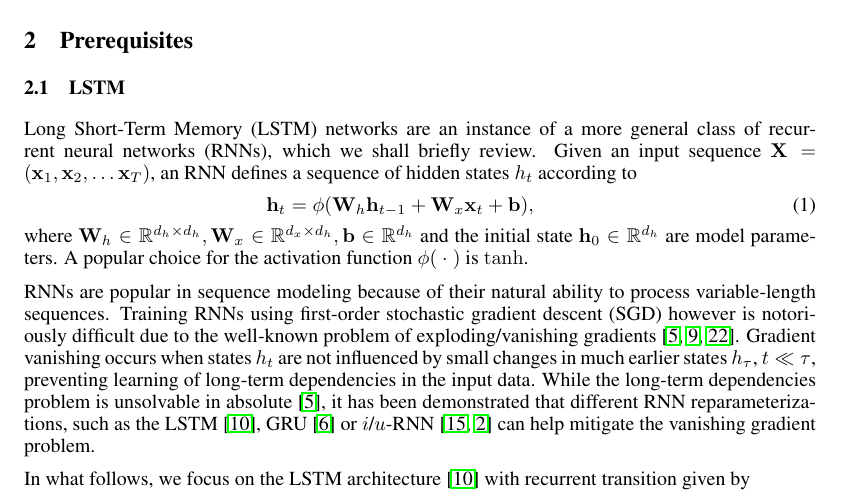
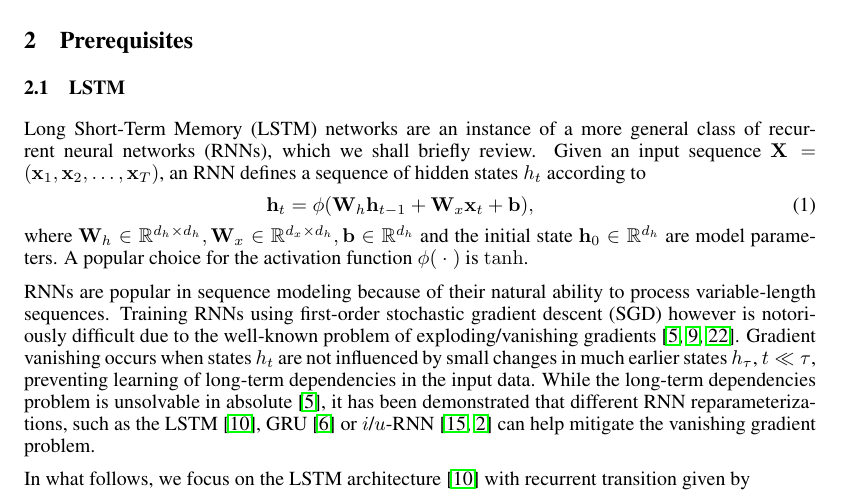
Before and after one commit to cooijmanstim/recurrent-batch-normalization, a LaTeX paper (paper/index.tex): part of page 2 of 10, cut so that both start at the same text. Compiled offline with pdfLaTeX.

Commit message:
consistency

```diff
--- a/paper/index.tex
+++ b/paper/index.tex
@@ -128,7 +128,7 @@ of the proposed reparameterization on a variety of tasks.
 
 Long Short-Term Memory (LSTM) networks are an instance of a more general class of recurrent neural networks (RNNs),
 which we shall briefly review.
-Given an input sequence $\mat{X} = ( \vect{x}_1, \vect{x}_2, \ldots \vect{x}_T )$,
+Given an input sequence $\mat{X} = ( \vect{x}_1, \vect{x}_2, \ldots, \vect{x}_T )$,
 an RNN defines a sequence of hidden states $h_t$ according to
 \begin{eqnarray}
   \mat{h}_t = \phi(\mat{W}_h \vect{h}_{t-1} + \mat{W}_x  \vect{x}_t + \vect{b}),
```
